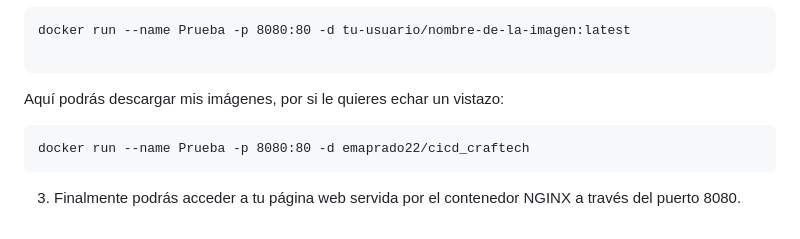
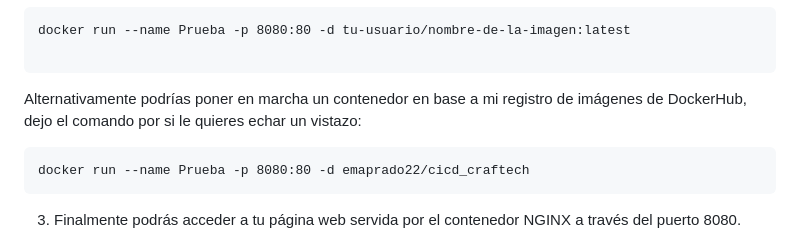
Before and after one commit to emapradomacat/Nginx-CI-CD, a Markdown page: README.md, the part around the change. Rendered like a GitHub page.

Commit message:
actualizo README

````diff
--- a/README.md
+++ b/README.md
@@ -116,7 +116,7 @@ docker pull tu-usuario/nombre-de-la-imagen:latest
 docker run --name Prueba -p 8080:80 -d tu-usuario/nombre-de-la-imagen:latest
 
 ```
-Aquí podrás descargar mis imágenes, por si le quieres echar un vistazo:
+Alternativamente podrías poner en marcha un contenedor en base a mi registro de imágenes de DockerHub, dejo el comando por si le quieres echar un vistazo:
 ```
 docker run --name Prueba -p 8080:80 -d emaprado22/cicd_craftech
 ```
````
